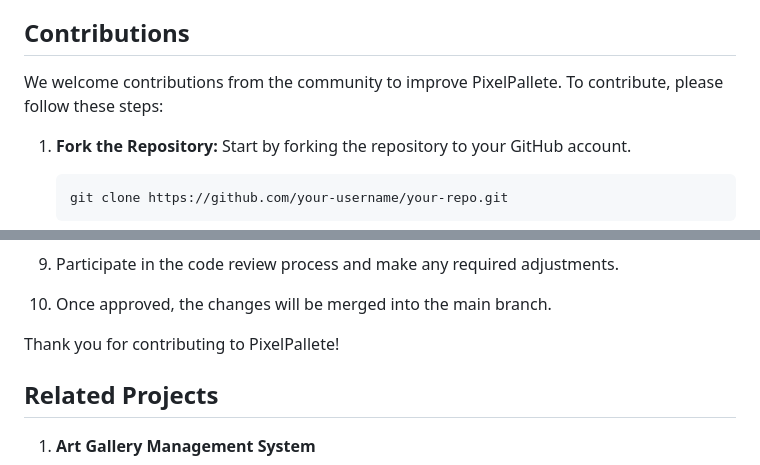
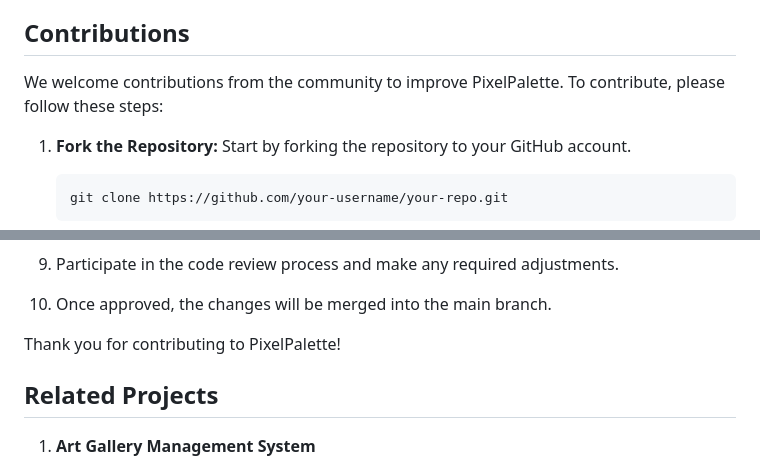
Before and after one commit to kamaufnjeri/pixelpalette, a Markdown page: README.md, 2 parts joined by grey strips. GitHub-like rendering.

```diff
--- a/README.md
+++ b/README.md
@@ -86,7 +86,7 @@ You can be able to see all artists by visiting the artists page where you can vi
 
 ## Contributions
 
-We welcome contributions from the community to improve PixelPallete. To contribute, please follow these steps:
+We welcome contributions from the community to improve PixelPalette. To contribute, please follow these steps:
 
 1. **Fork the Repository:** Start by forking the repository to your GitHub account.
 
@@ -168,7 +168,7 @@ Here's an example of a contribution that fixes a bug:
 
 10. Once approved, the changes will be merged into the main branch.
 
-Thank you for contributing to PixelPallete!
+Thank you for contributing to PixelPalette!
 
 ## Related Projects
 1. **Art Gallery Management System**
```
